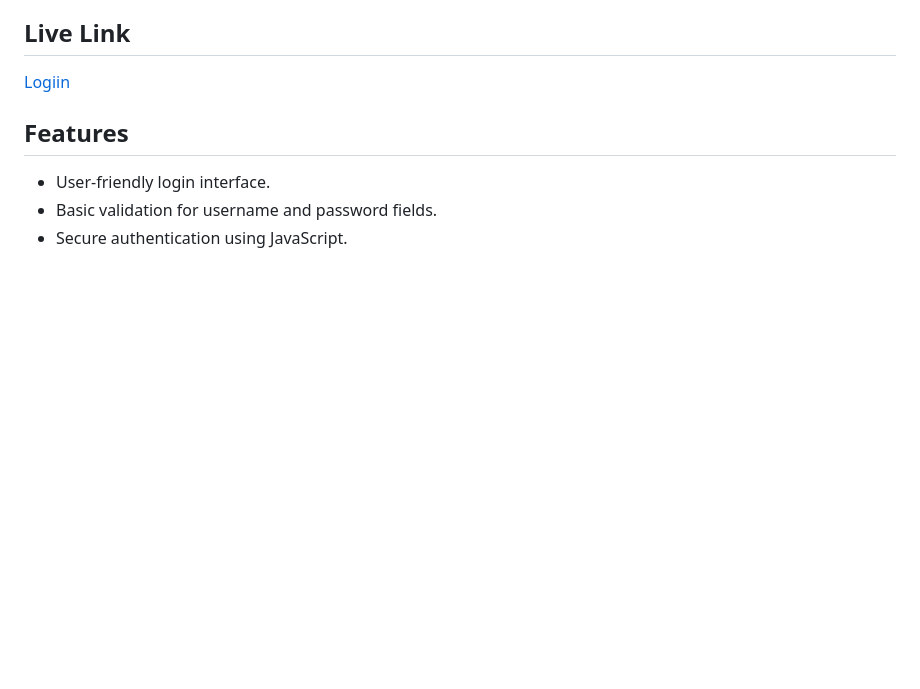
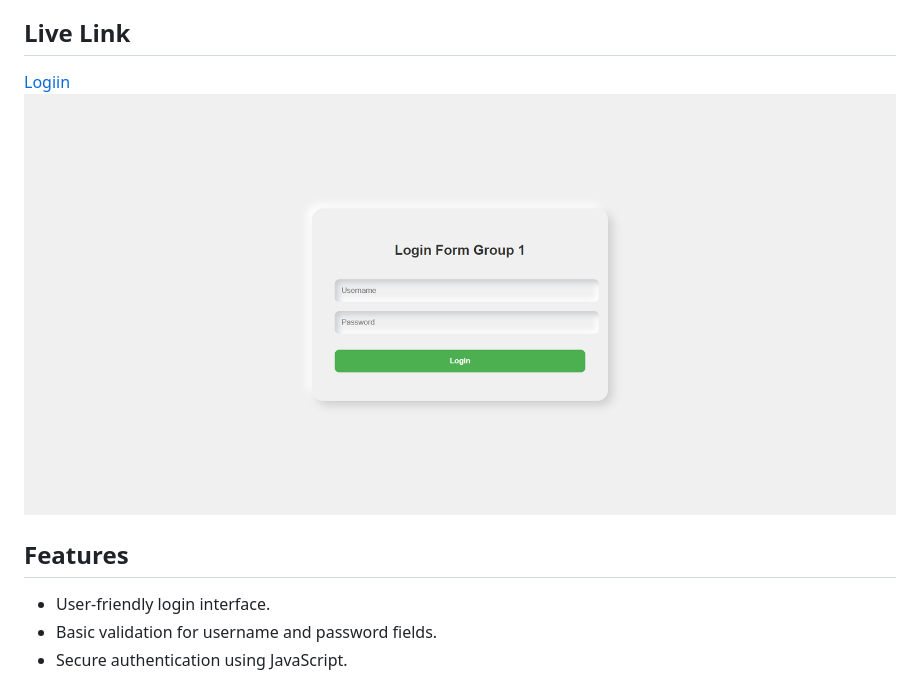
Before and after one commit to CletsyMedia/group1_project, a Markdown page: README.md, the part around the change. GitHub-like rendering; pictures changed too: images/group1_login.png (added); blank space fills up the shorter version.

```diff
--- a/README.md
+++ b/README.md
@@ -3,6 +3,7 @@
 This is a simple login system implemented using HTML and CSS for the frontend and JavaScript for the backend validation. It allows users to input their username and password and verifies if they are valid credentials.
 ## Live Link
 [Logiin](https://cletsymedia.github.io/group1_project/)
+![Login](./images/group1_login.png)
 
 ## Features
 
```
Also changed, not shown: 1 other file.
